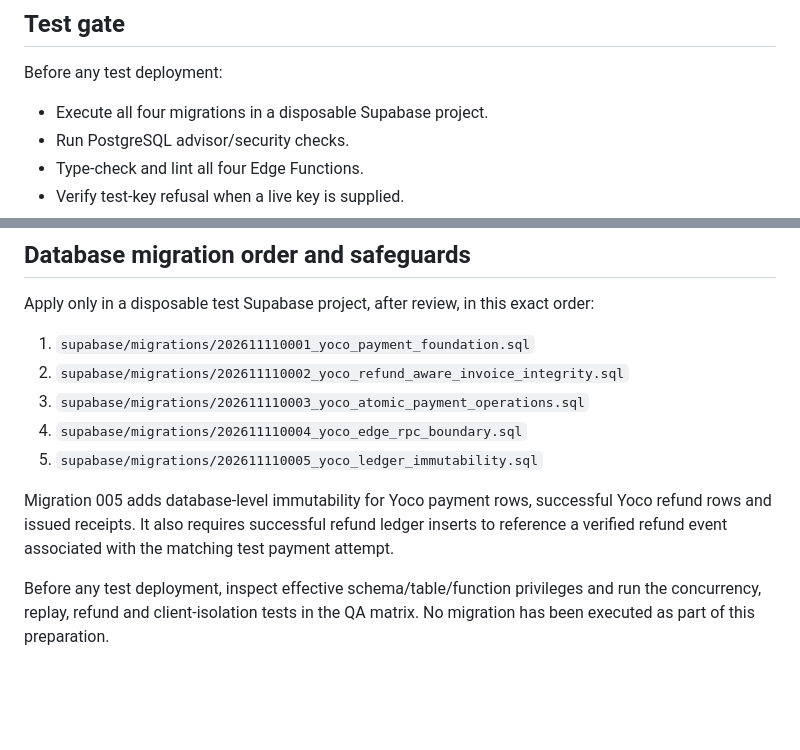
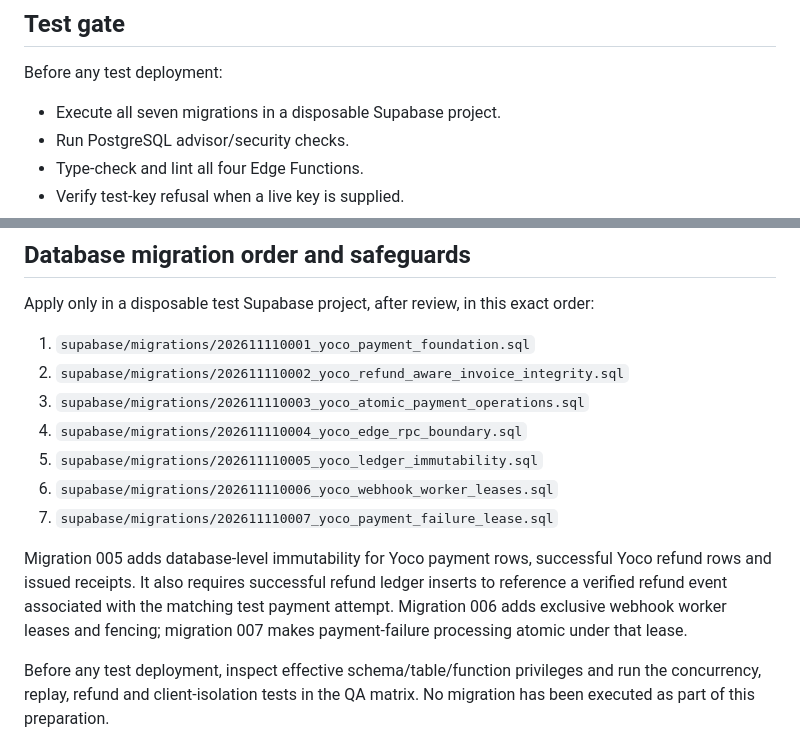
Before and after one commit to NtandoSway7929/SWA, a Markdown page: supabase/yoco-edge-functions-setup.md, 2 parts joined by grey strips. GitHub-like rendering; blank space fills up the shorter version.

Commit message:
Correct Yoco setup guide to include lease migrations

```diff
--- a/supabase/yoco-edge-functions-setup.md
+++ b/supabase/yoco-edge-functions-setup.md
@@ -73,7 +73,7 @@ The four functions have `verify_jwt = false` in `supabase/config.toml` because t
 
 Before any test deployment:
 
-- Execute all four migrations in a disposable Supabase project.
+- Execute all seven migrations in a disposable Supabase project.
 - Run PostgreSQL advisor/security checks.
 - Type-check and lint all four Edge Functions.
 - Verify test-key refusal when a live key is supplied.
@@ -96,7 +96,9 @@ Apply only in a disposable test Supabase project, after review, in this exact or
 3. `supabase/migrations/202611110003_yoco_atomic_payment_operations.sql`
 4. `supabase/migrations/202611110004_yoco_edge_rpc_boundary.sql`
 5. `supabase/migrations/202611110005_yoco_ledger_immutability.sql`
+6. `supabase/migrations/202611110006_yoco_webhook_worker_leases.sql`
+7. `supabase/migrations/202611110007_yoco_payment_failure_lease.sql`
 
-Migration 005 adds database-level immutability for Yoco payment rows, successful Yoco refund rows and issued receipts. It also requires successful refund ledger inserts to reference a verified refund event associated with the matching test payment attempt.
+Migration 005 adds database-level immutability for Yoco payment rows, successful Yoco refund rows and issued receipts. It also requires successful refund ledger inserts to reference a verified refund event associated with the matching test payment attempt. Migration 006 adds exclusive webhook worker leases and fencing; migration 007 makes payment-failure processing atomic under that lease.
 
 Before any test deployment, inspect effective schema/table/function privileges and run the concurrency, replay, refund and client-isolation tests in the QA matrix. No migration has been executed as part of this preparation.
```
